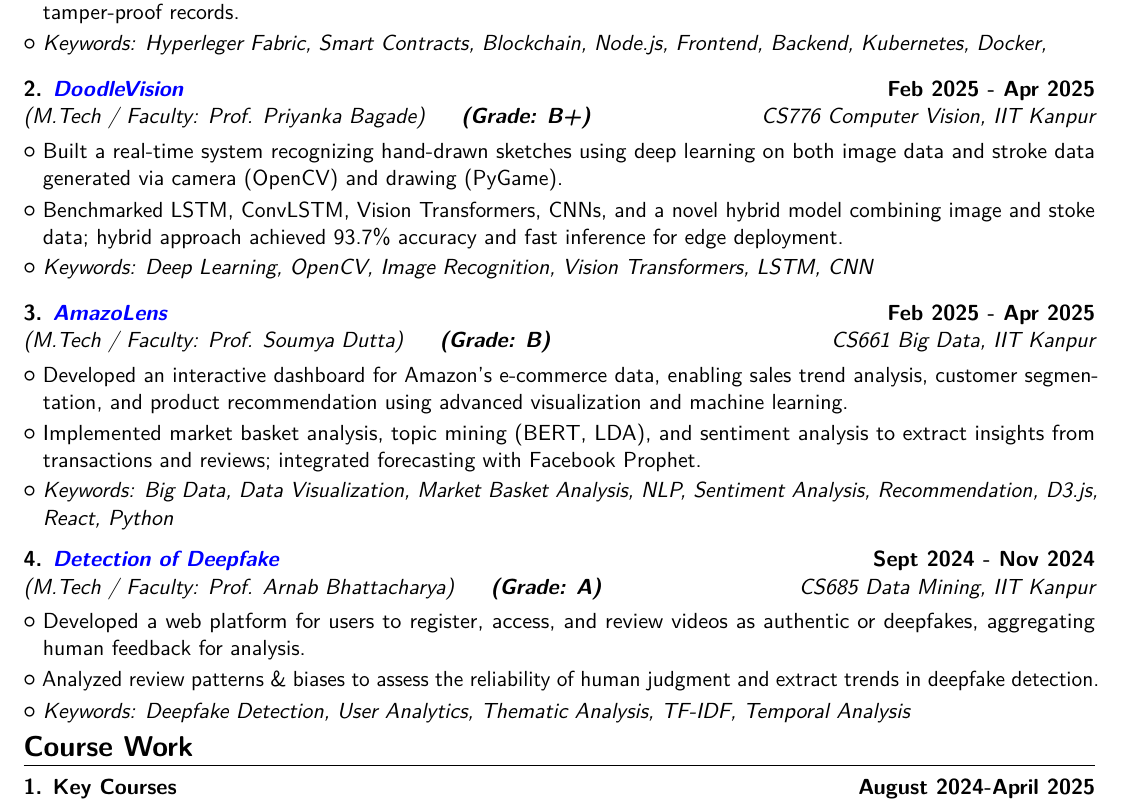
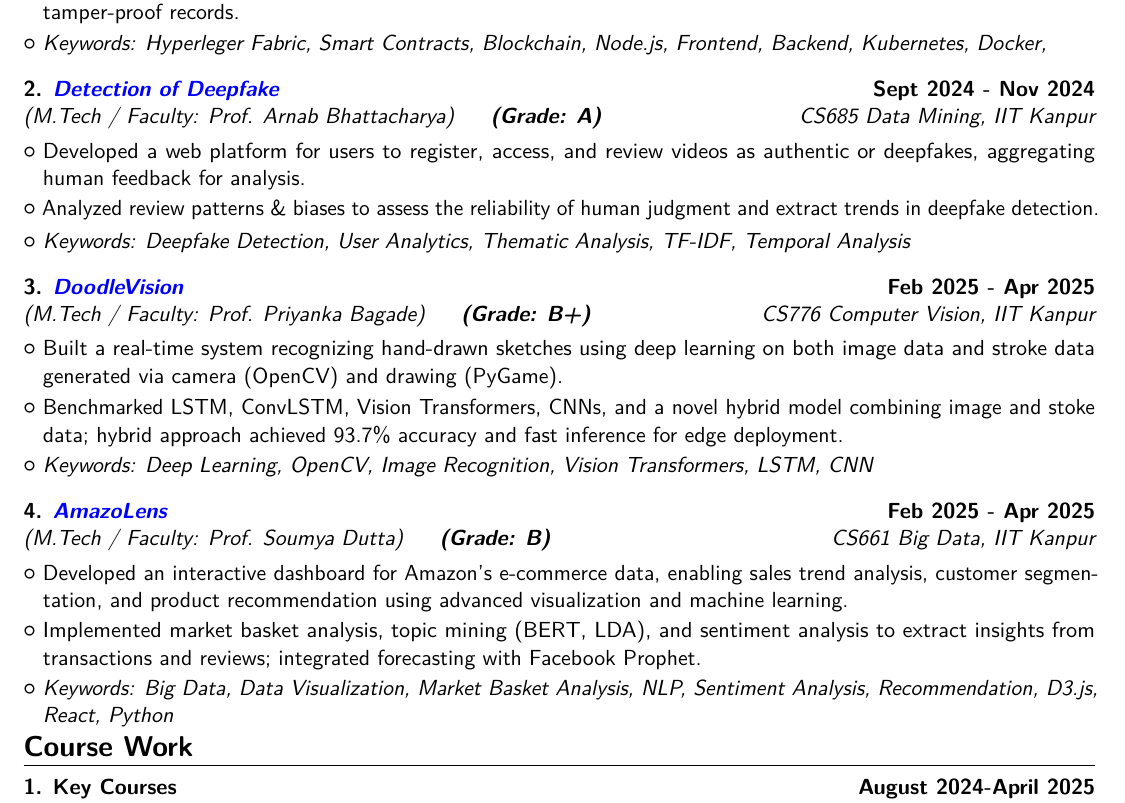
Before and after one commit to YuvrajRaghuvanshiS/resume, a LaTeX CV (main.tex): part of page 2 of 3, cut so that both start at the same text. Compiled offline with pdfLaTeX.

Commit message:
Reorder course projects by CPI

```diff
--- a/main.tex
+++ b/main.tex
@@ -249,9 +249,22 @@ Enthusiastic software engineer with 2+ years of experience building scalable sys
 
 % Course Project 2
 \cventry
+    {CS685 Data Mining, IIT Kanpur}
+    {(M.Tech / Faculty: Prof. Arnab Bhattacharya)~~~~~\textbf{(Grade: A)}}
+    {2. \textit{{\href{https://github.com/YuvrajRaghuvanshiS/resume/raw/refs/heads/master/documents/cs685_proj_report.pdf}{\textcolor{blue}{Detection of Deepfake}}}}}
+    {Sept 2024 - Nov 2024}
+    {}{}
+\cvlistitem{Developed a web platform for users to register, access, and review videos as authentic or deepfakes, aggregating human feedback for analysis.}
+\cvlistitem{Analyzed review patterns \& biases to assess the reliability of human judgment and extract trends in deepfake detection.}
+\cvlistitem{\textit{Keywords: Deepfake Detection, User Analytics, Thematic Analysis, TF-IDF, Temporal Analysis}}
+
+\vspace{2mm}
+
+% Course Project 3
+\cventry
     {CS776 Computer Vision, IIT Kanpur}
     {(M.Tech / Faculty: Prof. Priyanka Bagade)~~~~~\textbf{(Grade: B+)}}
-    {2. \textit{{\href{https://github.com/YuvrajRaghuvanshiS/resume/raw/refs/heads/master/documents/cs776_proj_report.pdf}{\textcolor{blue}{DoodleVision}}}}}
+    {3. \textit{{\href{https://github.com/YuvrajRaghuvanshiS/resume/raw/refs/heads/master/documents/cs776_proj_report.pdf}{\textcolor{blue}{DoodleVision}}}}}
     {Feb 2025 - Apr 2025}
     {}{}
 \cvlistitem{Built a real-time system recognizing hand-drawn sketches using deep learning on both image data and stroke data generated via camera (OpenCV) and drawing (PyGame).}
@@ -260,29 +273,16 @@ Enthusiastic software engineer with 2+ years of experience building scalable sys
 
 \vspace{2mm}
 
-% Course Project 3
+% Course Project 4
 \cventry
     {CS661 Big Data, IIT Kanpur}
     {(M.Tech / Faculty: Prof. Soumya Dutta)~~~~~\textbf{(Grade: B)}}
-    {3. \textit{{\href{https://github.com/YuvrajRaghuvanshiS/resume/raw/refs/heads/master/documents/cs661_proj_report.pdf}{\textcolor{blue}{AmazoLens}}}}}
+    {4. \textit{{\href{https://github.com/YuvrajRaghuvanshiS/resume/raw/refs/heads/master/documents/cs661_proj_report.pdf}{\textcolor{blue}{AmazoLens}}}}}
     {Feb 2025 - Apr 2025}
 {}{}
 \cvlistitem{Developed an interactive dashboard for Amazon's e-commerce data, enabling sales trend analysis, customer segmentation, and product recommendation using advanced visualization and machine learning.}
 \cvlistitem{Implemented market basket analysis, topic mining (BERT, LDA), and sentiment analysis to extract insights from transactions and reviews; integrated forecasting with Facebook Prophet.}
 \cvlistitem{\textit{Keywords: Big Data, Data Visualization, Market Basket Analysis, NLP, Sentiment Analysis, Recommendation, D3.js, React, Python}}
-
-\vspace{2mm}
-
-% Course Project 4
-\cventry
-    {CS685 Data Mining, IIT Kanpur}
-    {(M.Tech / Faculty: Prof. Arnab Bhattacharya)~~~~~\textbf{(Grade: A)}}
-    {4. \textit{{\href{https://github.com/YuvrajRaghuvanshiS/resume/raw/refs/heads/master/documents/cs685_proj_report.pdf}{\textcolor{blue}{Detection of Deepfake}}}}}
-    {Sept 2024 - Nov 2024}
-    {}{}
-\cvlistitem{Developed a web platform for users to register, access, and review videos as authentic or deepfakes, aggregating human feedback for analysis.}
-\cvlistitem{Analyzed review patterns \& biases to assess the reliability of human judgment and extract trends in deepfake detection.}
-\cvlistitem{\textit{Keywords: Deepfake Detection, User Analytics, Thematic Analysis, TF-IDF, Temporal Analysis}}
 
 % %%%%%%%%%%%%%%%%%%%%%%%
 % %% ONLINE COURSES %%
```
